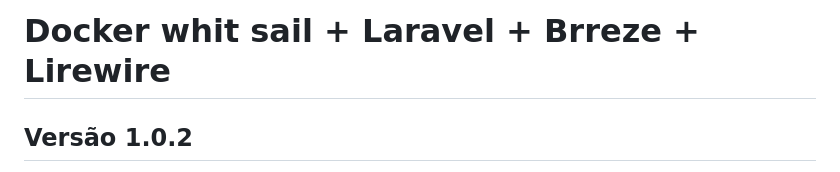
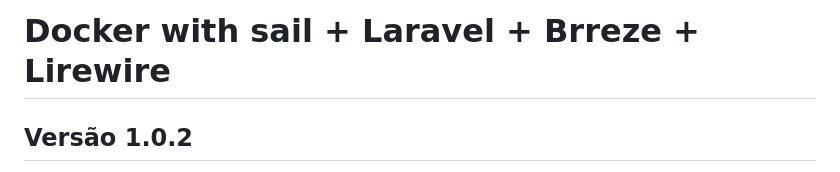
Before and after one commit to wadyntecno/projWireCaption, a Markdown page: README.md, the part around the change. GitHub-like rendering.

```diff
--- a/README.md
+++ b/README.md
@@ -1,6 +1,6 @@
 <p align="center">
 
-# Docker whit sail + Laravel + Brreze + Lirewire
+# Docker with sail + Laravel + Brreze + Lirewire
 
 ## Versão 1.0.2
 
```
